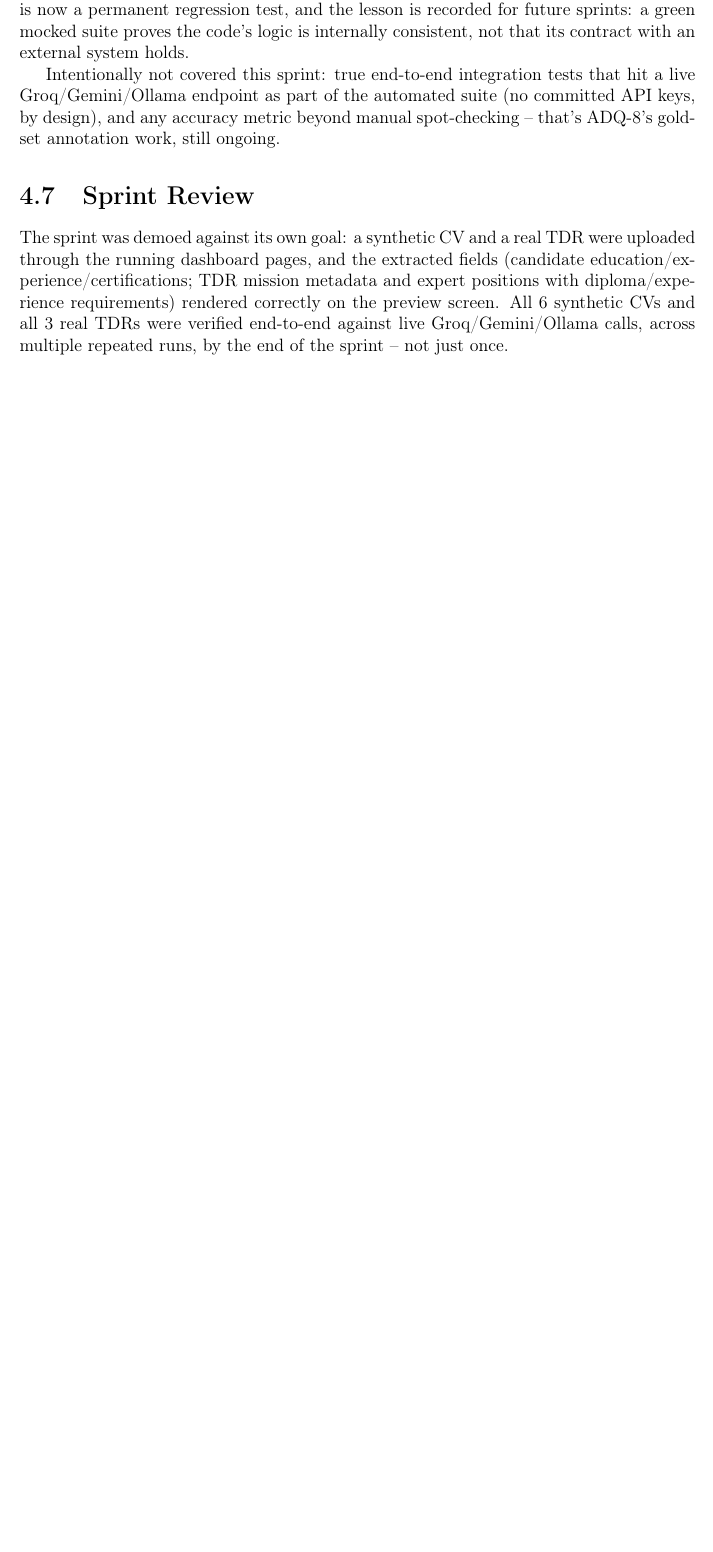
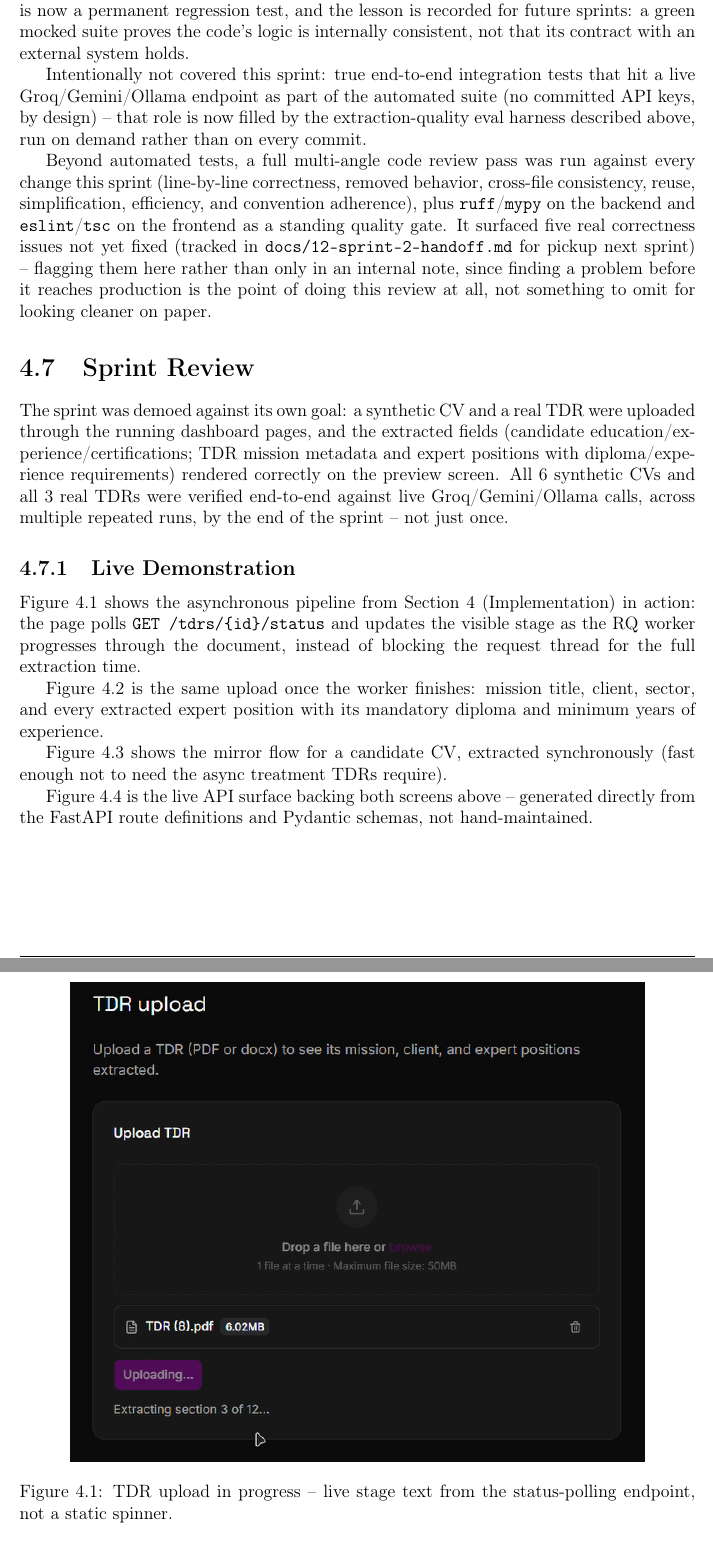
Before and after one commit to yassine-krichen/adequia-tender-expert-matching, a LaTeX thesis (docs/report/main.tex, which reads docs/report/chapters/04-sprint-1.tex): part of page 21 of 23 before the commit and two parts of pages 22 and 23 of 28 after it, the two joined at a grey line, cut so that both start at the same text, the shorter picture padded with empty space. Compiled offline with pdfLaTeX.

Commit message:
docs(report): reorganize into chapters/assets/notes, finish ch. 4
docs/report/ was loose files in root before -- now assets/{logos,
screenshots}/ and notes/ separate reference material from the LaTeX
source. chapters/04-sprint-1.tex is now complete: async pipeline, eval
harness, upload/theme work, and a Live Demonstration section with real
screenshots.

```diff
--- a/docs/report/chapters/04-sprint-1.tex
+++ b/docs/report/chapters/04-sprint-1.tex
@@ -241,8 +289,20 @@ with an external system holds.
 
 Intentionally not covered this sprint: true end-to-end integration tests
 that hit a live Groq/Gemini/Ollama endpoint as part of the automated suite
-(no committed API keys, by design), and any accuracy metric beyond manual
-spot-checking -- that's ADQ-8's gold-set annotation work, still ongoing.
+(no committed API keys, by design) -- that role is now filled by the
+extraction-quality eval harness described above, run on demand rather than
+on every commit.
+
+Beyond automated tests, a full multi-angle code review pass was run
+against every change this sprint (line-by-line correctness, removed
+behavior, cross-file consistency, reuse, simplification, efficiency, and
+convention adherence), plus \texttt{ruff}/\texttt{mypy} on the backend and
+\texttt{eslint}/\texttt{tsc} on the frontend as a standing quality gate.
+It surfaced five real correctness issues not yet fixed (tracked in
+\texttt{docs/12-sprint-2-handoff.md} for pickup next sprint) -- flagging
+them here rather than only in an internal note, since finding a problem
+before it reaches production is the point of doing this review at all, not
+something to omit for looking cleaner on paper.
 
 \section{Sprint Review}
 
@@ -253,3 +313,20 @@ metadata and expert positions with diploma/experience requirements)
 rendered correctly on the preview screen. All 6 synthetic CVs and all 3
 real TDRs were verified end-to-end against live Groq/Gemini/Ollama calls,
 across multiple repeated runs, by the end of the sprint -- not just once.
+
+\subsection{Live Demonstration}
+\label{sec:live-demo}
+
+\begin{figure}[h]
+  \centering
+  \includegraphics[width=0.85\textwidth]{tdr-preshowcase-extracting-state.png}
+  \caption{TDR upload in progress -- live stage text from the status-polling
+  endpoint, not a static spinner.}
+  \label{fig:tdr-extracting}
+\end{figure}
+
+Figure~\ref{fig:tdr-extracting} shows the asynchronous pipeline from
+Section~\ref{chap:sprint-1} (Implementation) in action: the page polls
+\texttt{GET /tdrs/\{id\}/status} and updates the visible stage as the RQ
+worker progresses through the document, instead of blocking the request
+thread for the full extraction time.
@@ -255,0 +339,6 @@ across multiple repeated runs, by the end of the sprint -- not just once.
+  \label{fig:tdr-showcase}
+\end{figure}
+
+Figure~\ref{fig:tdr-showcase} is the same upload once the worker finishes:
+mission title, client, sector, and every extracted expert position with
+its mandatory diploma and minimum years of experience.
@@ -255,0 +351,6 @@ across multiple repeated runs, by the end of the sprint -- not just once.
+  \label{fig:candidate-showcase}
+\end{figure}
+
+Figure~\ref{fig:candidate-showcase} shows the mirror flow for a candidate
+CV, extracted synchronously (fast enough not to need the async treatment
+TDRs require).
@@ -256,3 +363,9 @@ across multiple repeated runs, by the end of the sprint -- not just once.
+  \label{fig:swagger}
+\end{figure}
+
+Figure~\ref{fig:swagger} is the live API surface backing both screens
+above -- generated directly from the FastAPI route definitions and Pydantic
+schemas, not hand-maintained.
 
 \section{Sprint Retrospective}
 
--- a/docs/report/main.tex
+++ b/docs/report/main.tex
@@ -11,7 +11,7 @@
 \usepackage{listings}
 \usepackage{xcolor}
 
-\graphicspath{{./}}
+\graphicspath{{./assets/logos/}{./assets/screenshots/}}
 
 \hypersetup{
   colorlinks=true,
```
Also changed, not shown: docs/report/titlepage.tex (+1 -1 lines), docs/report/assets/logos/carthage-university-logo.png (renamed from docs/report/chartage-university-logo.png), docs/report/assets/logos/insat-logo.png (renamed from docs/report/insat-logo.png), docs/report/assets/screenshots/candidate-showcase.png (added), docs/report/assets/screenshots/swagger.png (added), docs/report/assets/screenshots/tdr-preshowcase-extracting-state.png (added), docs/report/assets/screenshots/tdr-showcase.png (added), docs/report/notes/report-structure.md (renamed from docs/report/report-structure.md), docs/report/chapters/04-sprint-1.tex (80 more changed lines).
